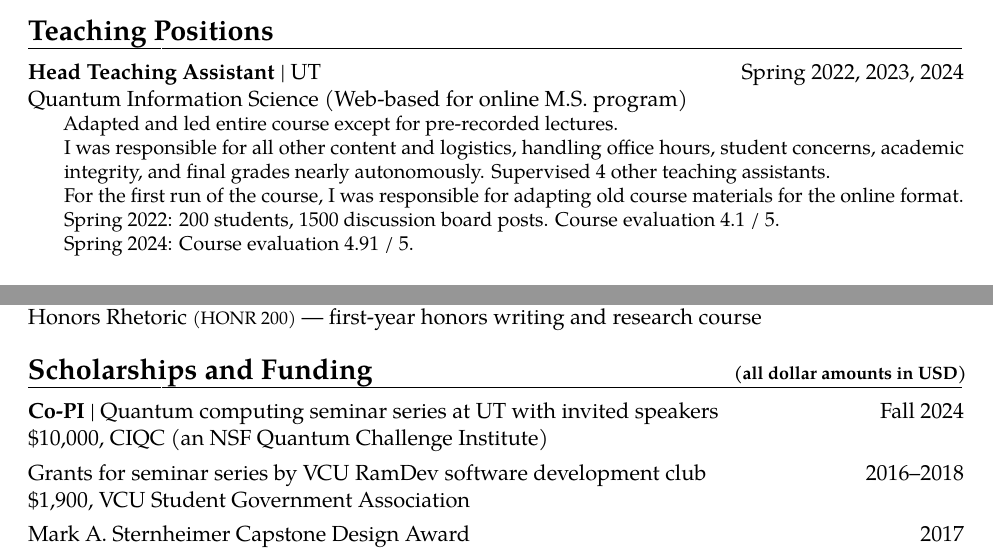
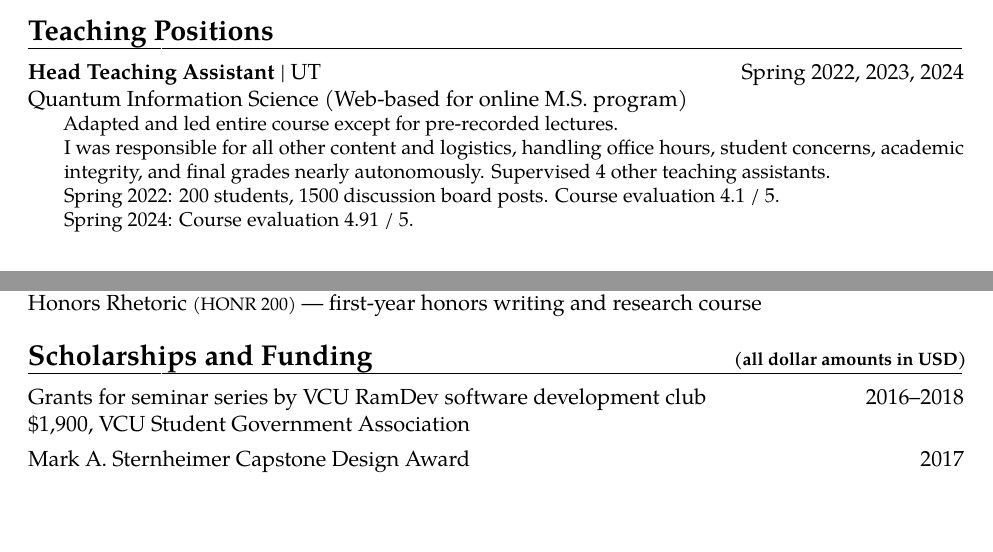
Before and after one commit to yirkajk/yirkajk.github.io, a LaTeX CV (CV_JYirka.tex): two parts of pages 3 and 4 of 6, joined at a grey line, cut so that both start at the same text, the shorter picture padded with empty space. Compiled offline with pdfLaTeX.

Commit message:
Shorten some CV entries

```diff
--- a/CV_JYirka.tex
+++ b/CV_JYirka.tex
@@ -323,8 +323,6 @@ Evaluation of TCP header fields for data overhead efficiency.
 		Adapted and led entire course except for pre-recorded lectures.\\
 		I was responsible for all other content and logistics, handling office hours, student concerns, academic integrity, and final grades nearly autonomously.
 		Supervised 4 other teaching assistants.\\
-		For the first run of the course,
-		I was responsible for adapting old course materials for the online format.\\
 		Spring 2022: 200 students, 1500 discussion board posts. Course evaluation 4.1~/~5.
 		\\ Spring 2024: Course evaluation 4.91~/~5.
 	\end{adjustwidth}
@@ -372,8 +370,6 @@ Evaluation of TCP header fields for data overhead efficiency.
 %  SECTION: Funding
 %=========================================================================================
 \section{Scholarships and Funding \hfill{\footnotesize (all dollar amounts in USD)}}
-
-\cventry{}{\$10,000}{\textbf{Co-PI} | Quantum computing seminar series at UT with invited speakers}{Fall 2024}{CIQC (an NSF Quantum Challenge Institute)}{}
 
 \cventry{}{\$1,900}{Grants for seminar series by VCU RamDev software development club}{2016--2018}{VCU Student Government Association}{}
 
```
Also changed, not shown: CV_JYirka.pdf.
